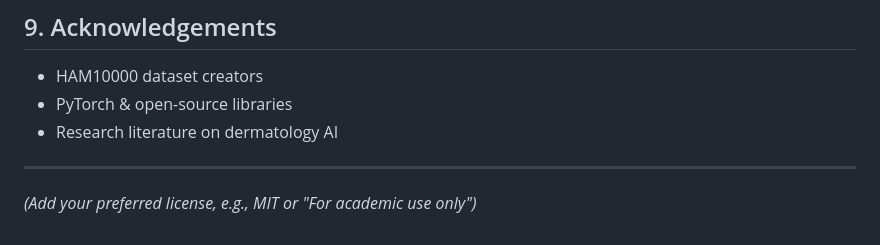
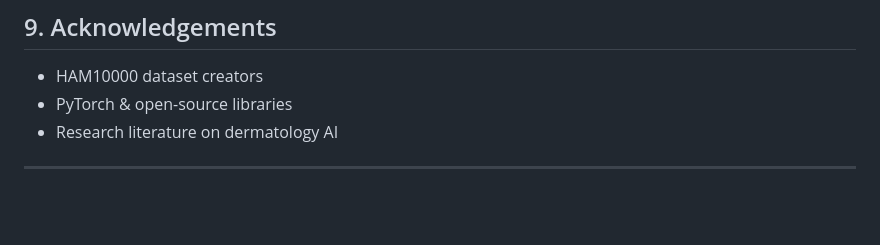
Before and after one commit to dpavansekhar/Skin-Lesion-Detection-Using-Deep-Learning, a Markdown page: README.md, the part around the change. Rendered like a GitHub page; blank space fills up the shorter version.

Commit message:
Remove license placeholder from README
Removed placeholder for preferred license in README.

```diff
--- a/README.md
+++ b/README.md
@@ -276,4 +276,3 @@ Produces:
 - Research literature on dermatology AI
 
 ---
-*(Add your preferred license, e.g., MIT or "For academic use only")*
```
